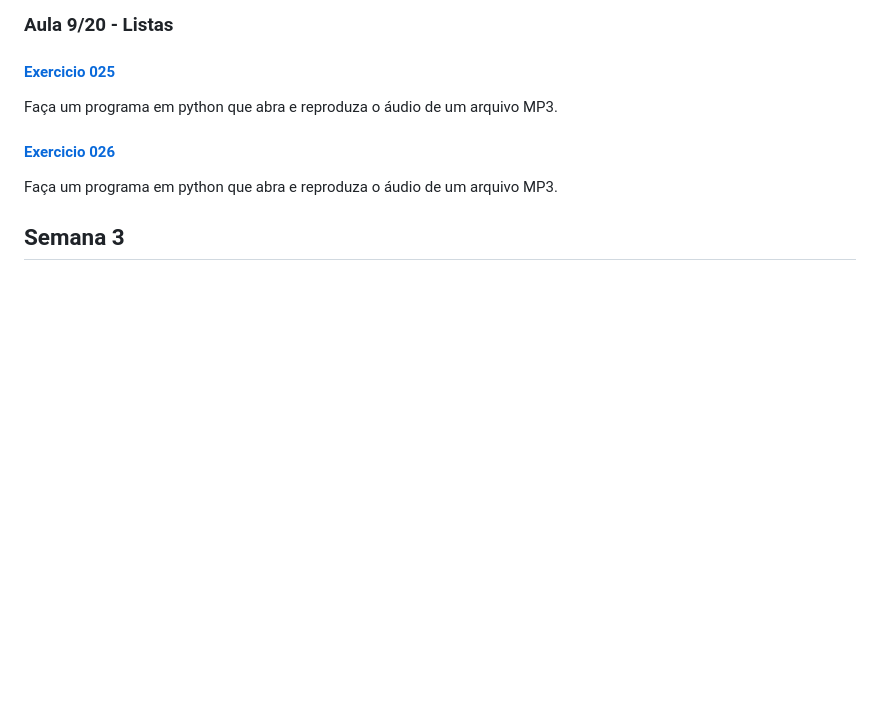
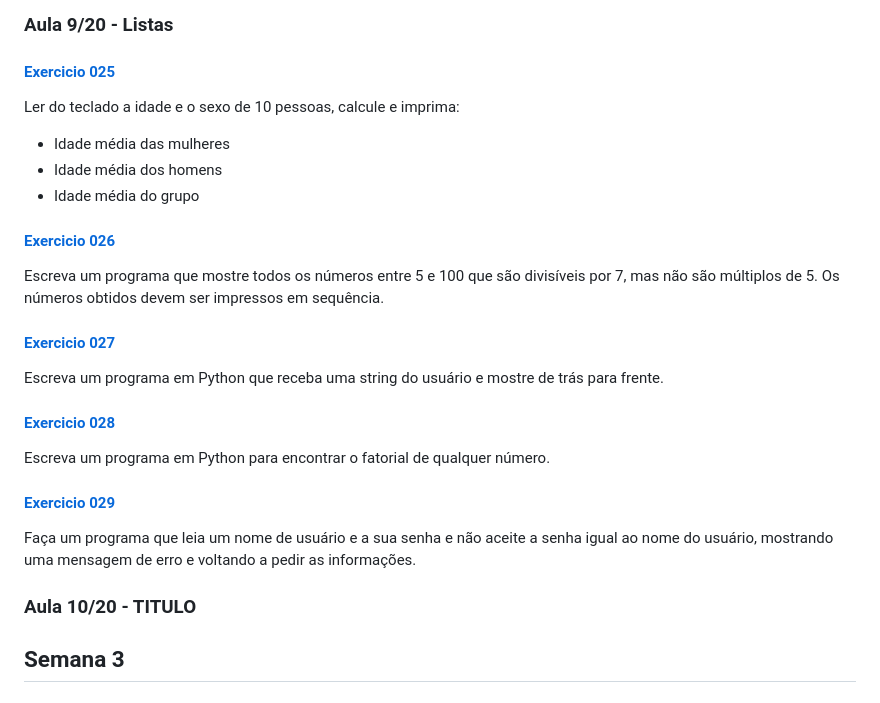
Before and after one commit to patinaomi/lista-de-exercicios-python-curso-senai, a Markdown page: README.md, the part around the change. Drawn GitHub-style; blank space fills up the shorter version.

```diff
--- a/README.md
+++ b/README.md
@@ -139,10 +139,24 @@ Faça um programa em linguagem Python que recebe a temperatura de um cliente e i
 ### Aula 9/20 - Listas
 
 #### [Exercicio 025](semana2/025.py)
-Faça um programa em python que abra e reproduza o áudio de um arquivo MP3.
+Ler do teclado a idade e o sexo de 10 pessoas, calcule e imprima:
+*   Idade média das mulheres
+*   Idade média dos homens
+*   Idade média do grupo
 
 #### [Exercicio 026](semana2/026.py)
-Faça um programa em python que abra e reproduza o áudio de um arquivo MP3.
+Escreva um programa que mostre todos os números entre 5 e 100 que são divisíveis por 7, mas não são múltiplos de 5. Os números obtidos devem ser impressos em sequência.
+
+#### [Exercicio 027](semana2/027.py)
+Escreva um programa em Python que receba uma string do usuário e mostre de trás para frente.
+
+#### [Exercicio 028](semana2/028.py)
+Escreva um programa em Python para encontrar o fatorial de qualquer número.
+
+#### [Exercicio 029](semana2/029.py)
+Faça um programa que leia um nome de usuário e a sua senha e não aceite a senha igual ao nome do usuário, mostrando uma mensagem de erro e voltando a pedir as informações.
+
+### Aula 10/20 - TITULO
 
 
 ## Semana 3
```
